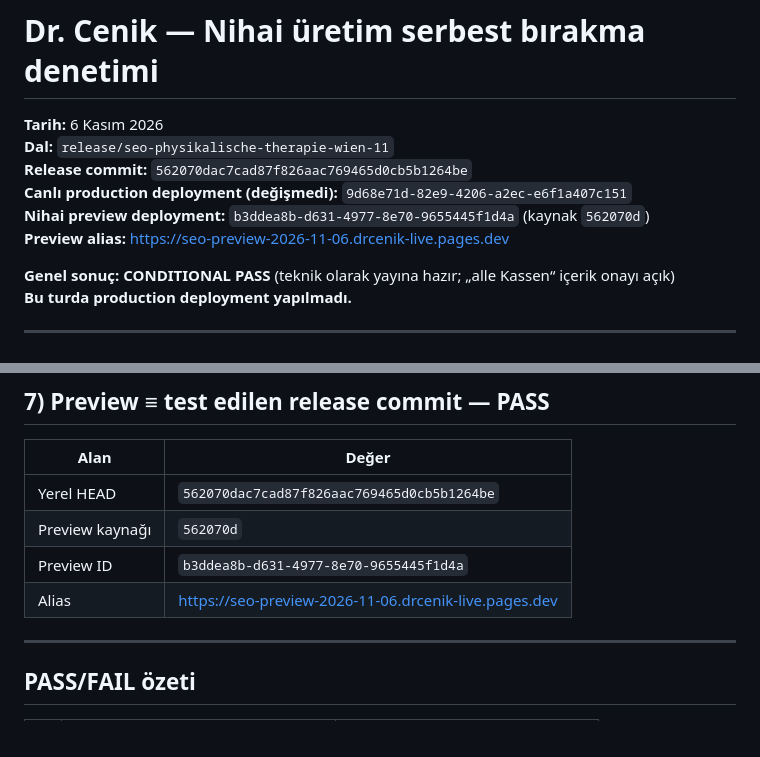
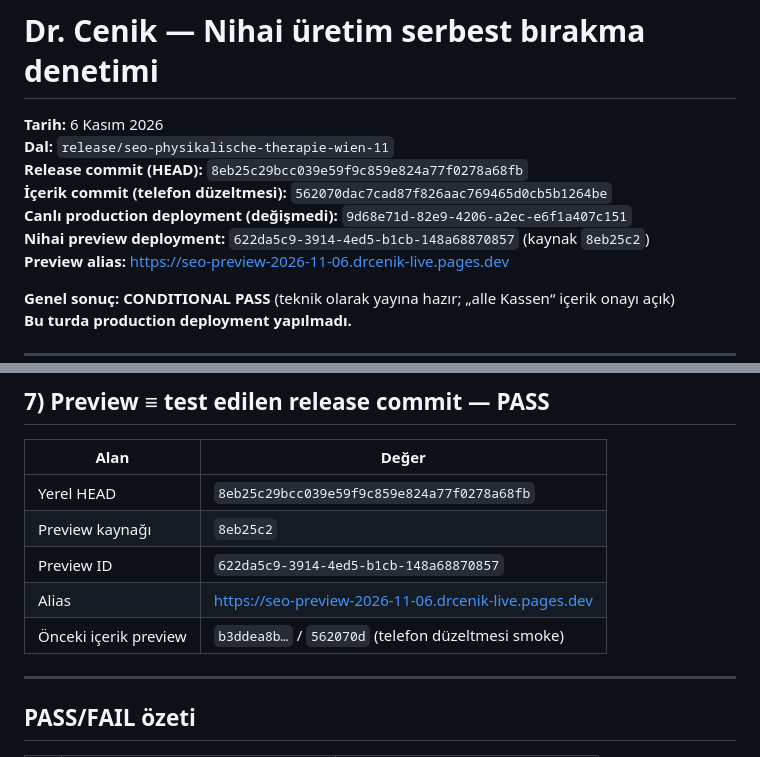
Before and after one commit to officemymobile-tech/drcenik-live, a Markdown page: reports/deployment/DRCENIK_PRODUKTIONSFREIGABE_2026-11-06.md, 2 parts joined by grey strips. GitHub-like rendering.

Commit message:
docs: record final preview deployment id in Freigabe report
Co-authored-by: Cursor <cursoragent@cursor.com>

```diff
--- a/reports/deployment/DRCENIK_PRODUKTIONSFREIGABE_2026-11-06.md
+++ b/reports/deployment/DRCENIK_PRODUKTIONSFREIGABE_2026-11-06.md
@@ -2,9 +2,10 @@
 
 **Tarih:** 6 Kasım 2026
 **Dal:** `release/seo-physikalische-therapie-wien-11`
-**Release commit:** `562070dac7cad87f826aac769465d0cb5b1264be`
+**Release commit (HEAD):** `8eb25c29bcc039e59f9c859e824a77f0278a68fb`
+**İçerik commit (telefon düzeltmesi):** `562070dac7cad87f826aac769465d0cb5b1264be`
 **Canlı production deployment (değişmedi):** `9d68e71d-82e9-4206-a2ec-e6f1a407c151`
-**Nihai preview deployment:** `b3ddea8b-d631-4977-8e70-9655445f1d4a` (kaynak `562070d`)
+**Nihai preview deployment:** `622da5c9-3914-4ed5-b1cb-148a68870857` (kaynak `8eb25c2`)
 **Preview alias:** https://seo-preview-2026-11-06.drcenik-live.pages.dev
 
 **Genel sonuç: CONDITIONAL PASS** (teknik olarak yayına hazır; „alle Kassen“ içerik onayı açık)
@@ -108,10 +109,11 @@ Gelecekteki bir production deploy sonrası `9d68e71d…` geçerli geri alma hede
 
 | Alan | Değer |
 | --- | --- |
-| Yerel HEAD | `562070dac7cad87f826aac769465d0cb5b1264be` |
-| Preview kaynağı | `562070d` |
-| Preview ID | `b3ddea8b-d631-4977-8e70-9655445f1d4a` |
+| Yerel HEAD | `8eb25c29bcc039e59f9c859e824a77f0278a68fb` |
+| Preview kaynağı | `8eb25c2` |
+| Preview ID | `622da5c9-3914-4ed5-b1cb-148a68870857` |
 | Alias | https://seo-preview-2026-11-06.drcenik-live.pages.dev |
+| Önceki içerik preview | `b3ddea8b…` / `562070d` (telefon düzeltmesi smoke) |
 
 ---
 
```
